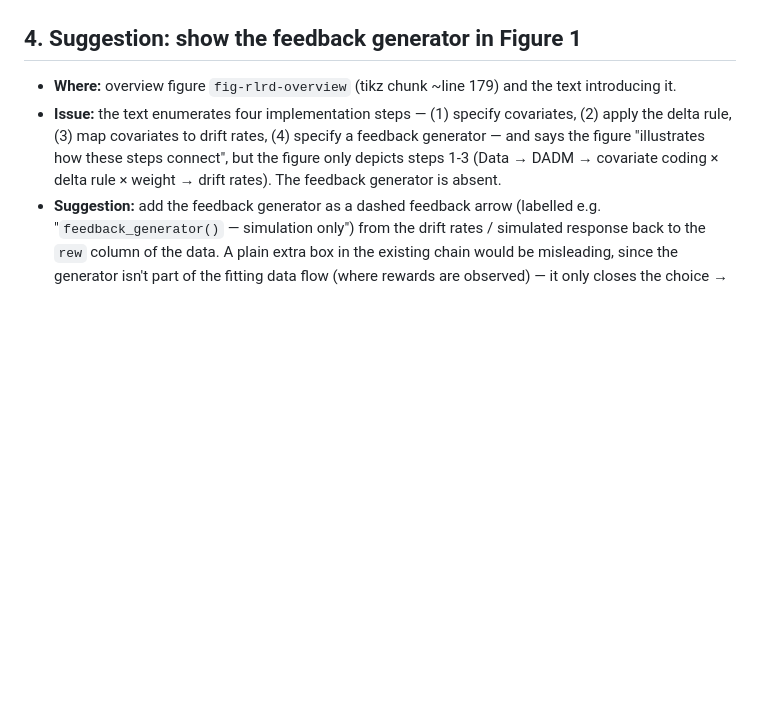
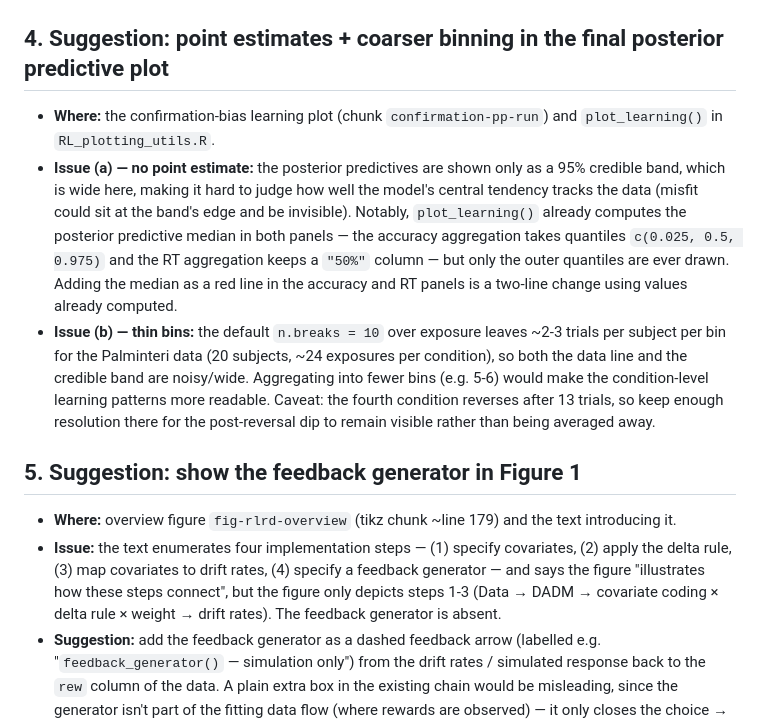
Before and after one commit to lukestrickland/RLtutorial, a Markdown page: tutorial_feedback_notes.md, the part around the change. GitHub-like rendering; blank space fills up the shorter version.

Commit message:
Add note: point estimates and coarser binning for final pp plot
Co-Authored-By: Claude Fable 5 <noreply@anthropic.com>

```diff
--- a/tutorial_feedback_notes.md
+++ b/tutorial_feedback_notes.md
@@ -100,7 +100,13 @@ fixes were applied to `tutorial_code.Rmd` (and repo config):
 - **Issue:** the call passes `contrasts = list(cue = ADmat)` with an accuracy-minus-speed `ADmat`, but the Lefebvre data has no `cue` column and no formula term uses `cue` (`B ~ 1, v ~ 1, t0 ~ 1`). This appears to be copy-paste from the SAT section. `design()` silently ignores it (verified by running the chunk), so it's harmless, but it's confusing for readers trying to understand which arguments matter.
 - **Suggested fix:** drop the `contrasts` argument (and the `ADmat` definition if unused) from this chunk.
 
-## 4. Suggestion: show the feedback generator in Figure 1
+## 4. Suggestion: point estimates + coarser binning in the final posterior predictive plot
+
+- **Where:** the confirmation-bias learning plot (chunk `confirmation-pp-run`) and `plot_learning()` in `RL_plotting_utils.R`.
+- **Issue (a) — no point estimate:** the posterior predictives are shown only as a 95% credible band, which is wide here, making it hard to judge how well the model's central tendency tracks the data (misfit could sit at the band's edge and be invisible). Notably, `plot_learning()` already computes the posterior predictive median in both panels — the accuracy aggregation takes quantiles `c(0.025, 0.5, 0.975)` and the RT aggregation keeps a `"50%"` column — but only the outer quantiles are ever drawn. Adding the median as a red line in the accuracy and RT panels is a two-line change using values already computed.
+- **Issue (b) — thin bins:** the default `n.breaks = 10` over exposure leaves ~2-3 trials per subject per bin for the Palminteri data (20 subjects, ~24 exposures per condition), so both the data line and the credible band are noisy/wide. Aggregating into fewer bins (e.g. 5-6) would make the condition-level learning patterns more readable. Caveat: the fourth condition reverses after 13 trials, so keep enough resolution there for the post-reversal dip to remain visible rather than being averaged away.
+
+## 5. Suggestion: show the feedback generator in Figure 1
 
 - **Where:** overview figure `fig-rlrd-overview` (tikz chunk ~line 179) and the text introducing it.
 - **Issue:** the text enumerates four implementation steps — (1) specify covariates, (2) apply the delta rule, (3) map covariates to drift rates, (4) specify a feedback generator — and says the figure "illustrates how these steps connect", but the figure only depicts steps 1-3 (Data → DADM → covariate coding × delta rule × weight → drift rates). The feedback generator is absent.
```
